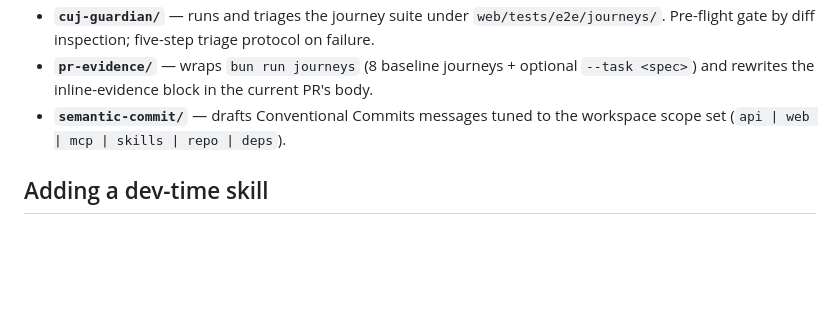
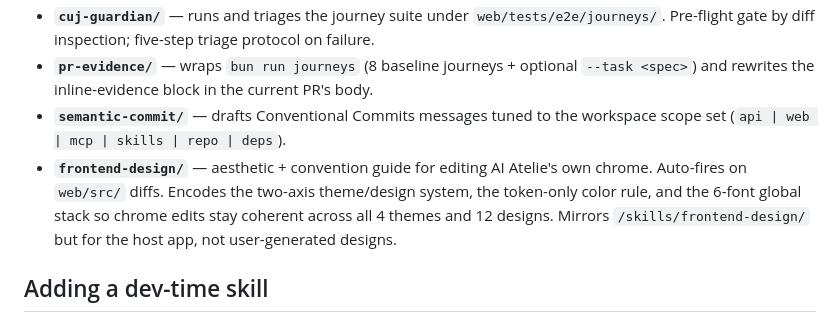
Before and after one commit to aiatelie/ai-atelie, a Markdown page: .claude/skills/README.md, the part around the change. Drawn GitHub-style; blank space fills up the shorter version.

Commit message:
feat(skills): add dev-time frontend-design skill for chrome edits
Add a contributor-facing skill that grounds Claude Code in AI Atelie's
own chrome conventions when editing web/src/. Mirrors the product skill
at /skills/frontend-design/ — same name, different scope: this one
governs the host app's editor / canvas frame / toolbars / sidebars /
dialogs, while the product skill governs user-generated designs inside
the canvas.

The skill encodes what was already decided but only documented in code
comments today:

- Two-axis system (theme: System/Light/Dark/Retro × design: 12
  decorative palettes — violet, mono, paper, espresso, coral, ember,
  vinyl, scarlet, glacier, phosphor, hornet, prism), both applied via
  one data-theme attribute on <html>.
- Token-only color: every CSS module references a CSS variable from
  index.css; hardcoded colors are bugs (per the existing source
  comments). New colors require :root + every override block, including
  the 12 designs in styles/themes.css.
- 25+ stop alpha ink scale (--ink-02 ... --ink-92, --on-ink-*,
  --on-ink-soft-*) — pick the closest stop, never invent rgba() values.
- 6-font global stack (JetBrains Mono, Archivo, Syne, Noto Sans JP,
  Antonio, Instrument Serif) — extended at the global @import in
  index.css, never per-component.
- Aesthetic posture: warm-cream + Claude rust + dense ink is canonical;
  designs are decoration the user opts into. Restraint over flourish in
  the chrome so the canvas can carry the design conversation.

The hard rules are paired with INSTEAD blocks (don't hardcode →
INSTEAD: token from :root + mirror in every override; don't bypass alpha
ink → INSTEAD: pick the closest --ink-NN stop; etc) so the agent has a
landing point, not just a forbidden region.

Workflow steps point at verify-with-playwright for evidence and the
existing theme/design pickers for cross-axis spot-checks.

README updated to list the new skill alongside ship-task,
verify-with-playwright, cuj-guardian, pr-evidence, and semantic-commit.

```diff
--- a/.claude/skills/README.md
+++ b/.claude/skills/README.md
@@ -11,6 +11,7 @@ Markdown playbooks Claude Code auto-loads when you (the contributor) open this r
 - **`cuj-guardian/`** — runs and triages the journey suite under `web/tests/e2e/journeys/`. Pre-flight gate by diff inspection; five-step triage protocol on failure.
 - **`pr-evidence/`** — wraps `bun run journeys` (8 baseline journeys + optional `--task <spec>`) and rewrites the inline-evidence block in the current PR's body.
 - **`semantic-commit/`** — drafts Conventional Commits messages tuned to the workspace scope set (`api | web | mcp | skills | repo | deps`).
+- **`frontend-design/`** — aesthetic + convention guide for editing AI Atelie's own chrome. Auto-fires on `web/src/` diffs. Encodes the two-axis theme/design system, the token-only color rule, and the 6-font global stack so chrome edits stay coherent across all 4 themes and 12 designs. Mirrors `/skills/frontend-design/` but for the host app, not user-generated designs.
 
 ## Adding a dev-time skill
 
```
Also changed, not shown: 1 other file.
